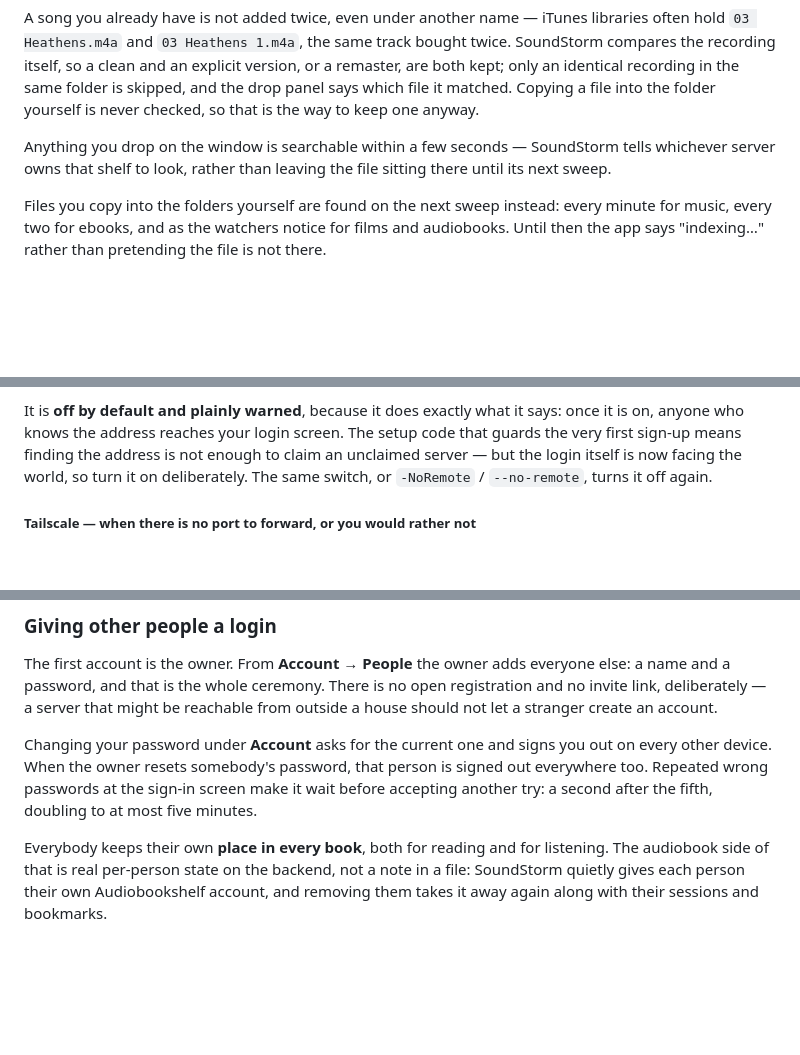
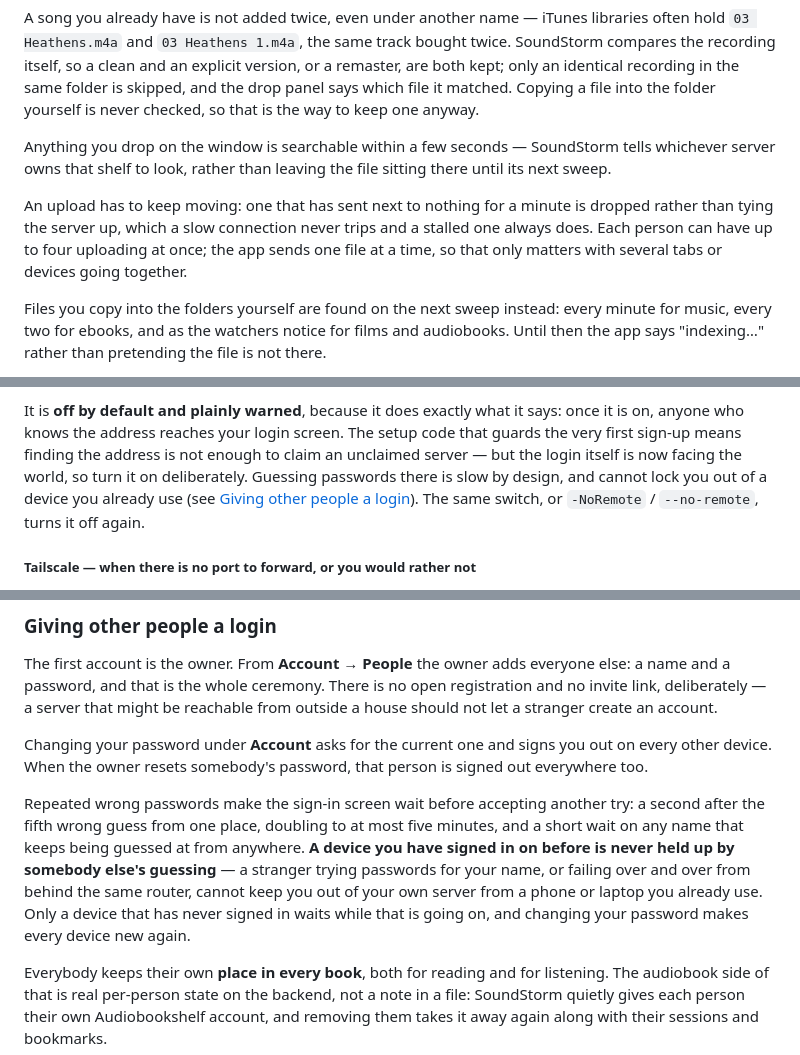
Before and after one commit to GabrielHollberg/soundstorm, a Markdown page: README.md, 3 parts joined by grey strips. Drawn GitHub-style; blank space fills up the shorter version.

Commit message:
README: document the security changes people will notice
- Sign-in: the wait now applies per address and per account name, and a
  device you have signed in on before is never held up by somebody else's
  guessing; a password change makes every device new again.
- Remote access: point at that, since it is what makes the login facing
  the internet safer to leave on.
- Backups and .env: other accounts on the same computer cannot read them.
- Uploads: a stalled one is dropped, and each person can have up to four
  going at once.

The local CA's narrower scope went into the HTTPS section with that
change. Internal hardening with no visible effect (the reader and SSRF
fixes, cookie handling, state limits) is left to CLAUDE.md.

Co-Authored-By: Claude Opus 5.5 <noreply@anthropic.com>

```diff
--- a/README.md
+++ b/README.md
@@ -185,6 +185,12 @@ Anything you drop on the window is searchable within a few seconds — SoundStor
 tells whichever server owns that shelf to look, rather than leaving the file
 sitting there until its next sweep.
 
+An upload has to keep moving: one that has sent next to nothing for a minute is
+dropped rather than tying the server up, which a slow connection never trips
+and a stalled one always does. Each person can have up to four uploading at
+once; the app sends one file at a time, so that only matters with several tabs
+or devices going together.
+
 Files you copy into the folders yourself are found on the next sweep instead:
 every minute for music, every two for ebooks, and as the watchers notice for
 films and audiobooks. Until then the app says "indexing…" rather than
@@ -289,8 +295,10 @@ It is **off by default and plainly warned**, because it does exactly what it
 says: once it is on, anyone who knows the address reaches your login screen. The
 setup code that guards the very first sign-up means finding the address is not
 enough to claim an unclaimed server — but the login itself is now facing the
-world, so turn it on deliberately. The same switch, or `-NoRemote` /
-`--no-remote`, turns it off again.
+world, so turn it on deliberately. Guessing passwords there is slow by design,
+and cannot lock you out of a device you already use (see
+[Giving other people a login](#giving-other-people-a-login)). The same switch,
+or `-NoRemote` / `--no-remote`, turns it off again.
 
 ##### Tailscale — when there is no port to forward, or you would rather not
 
@@ -468,9 +479,17 @@ reachable from outside a house should not let a stranger create an account.
 
 Changing your password under **Account** asks for the current one and signs you
 out on every other device. When the owner resets somebody's password, that
-person is signed out everywhere too. Repeated wrong passwords at the sign-in
-screen make it wait before accepting another try: a second after the fifth,
-doubling to at most five minutes.
+person is signed out everywhere too.
+
+Repeated wrong passwords make the sign-in screen wait before accepting another
+try: a second after the fifth wrong guess from one place, doubling to at most
+five minutes, and a short wait on any name that keeps being guessed at from
+anywhere. **A device you have signed in on before is never held up by somebody
+else's guessing** — a stranger trying passwords for your name, or failing over
+and over from behind the same router, cannot keep you out of your own server
+from a phone or laptop you already use. Only a device that has never signed in
+waits while that is going on, and changing your password makes every device
+new again.
 
 Everybody keeps their own **place in every book**, both for reading and for
 listening. The audiobook side of that is real per-person state on the backend,
```
Also changed, not shown: other parts of README.md (+4 -1 lines).
